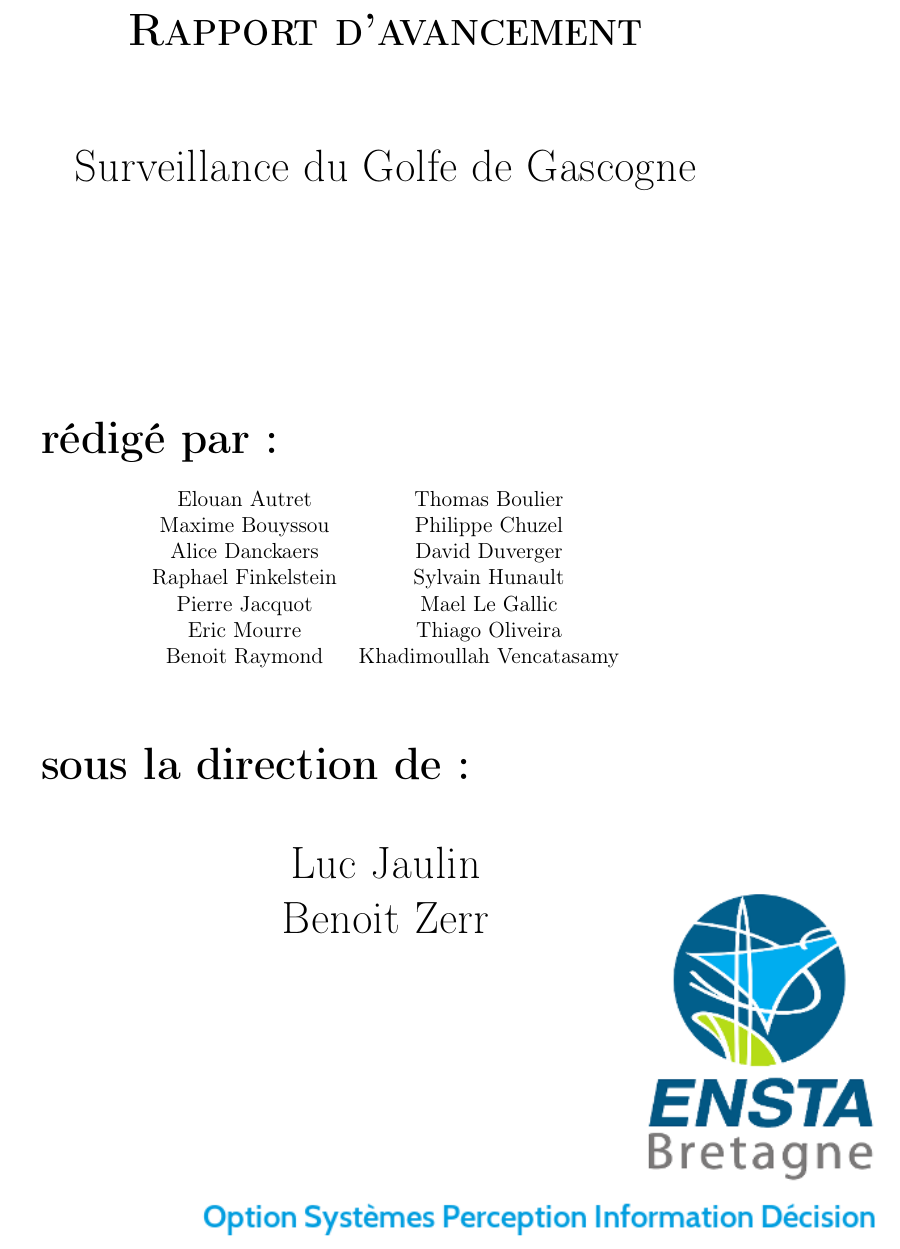
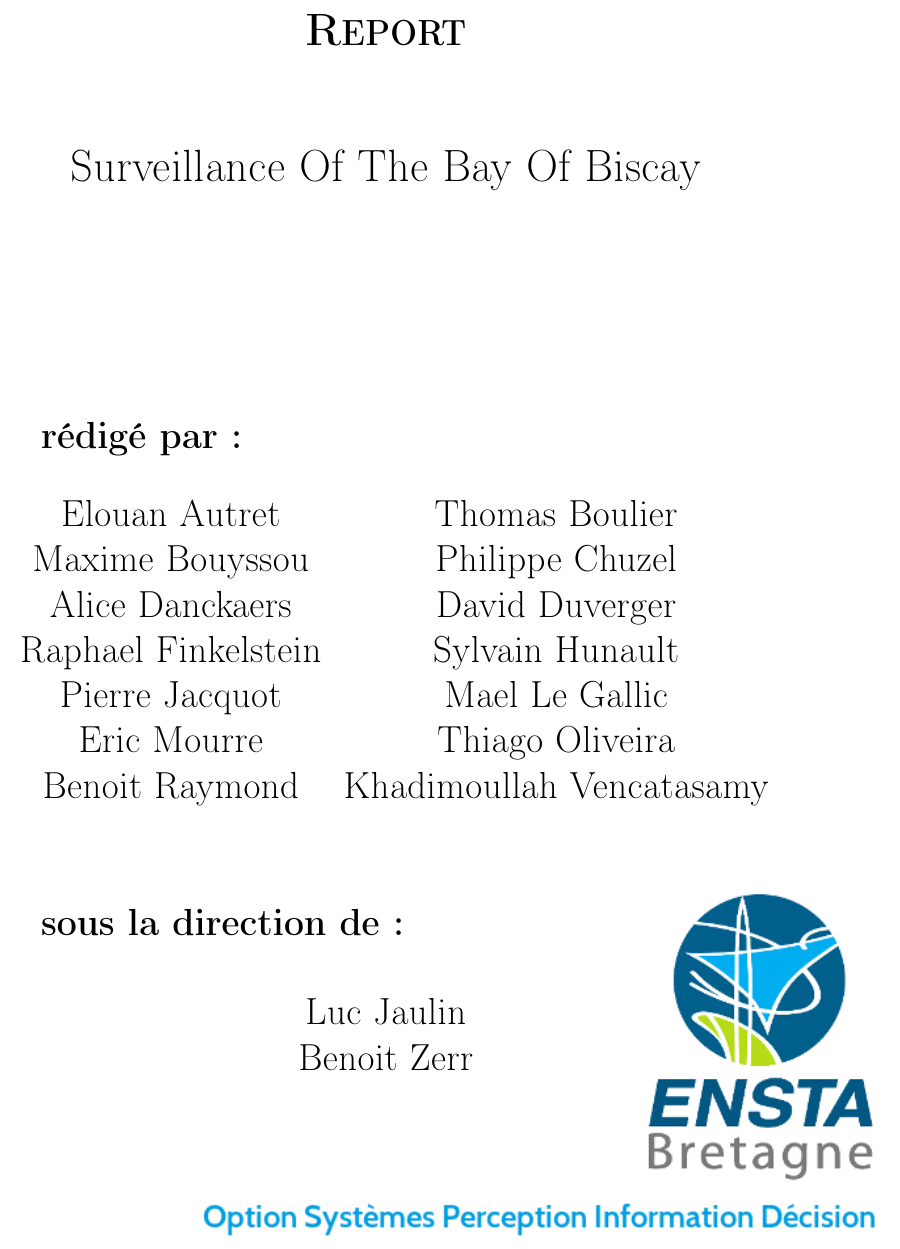
Before and after one commit to UV57-ProjetGascogne2016/Gascogne, a LaTeX thesis (RapportGroupe57.tex, which reads PageDeTitre.tex): part of page 1 of 19, cut at the place of the change. Compiled offline with pdfLaTeX.

Commit message:
Update PageDeTitre.tex

```diff
--- a/PageDeTitre.tex
+++ b/PageDeTitre.tex
@@ -4,18 +4,19 @@
 \AddToShipoutPicture*{\put(6,5){\includegraphics[scale=1]{FondTitreSPID}}} % Image background
 \begin{center}
 \vspace*{2cm}
-{\Huge \textsc{\textbf{Rapport d'avancement}}}\\
-\vspace*{2cm}
-{\huge Surveillance du Golfe de Gascogne}\par % Intitulé du projet
-\end{center}
-\vspace*{4cm}
-
-\textbf{\huge rédigé par :}
-
-\begin{center}
-\begin{tabular}{cc}
+{\Huge \textsc{\textbf{Report}}}\\
 
 
+\vspace*{2cm}
+{\huge Surveillance Of The Bay Of Biscay}\par % Intitulé du projet
+\end{center}
+
+
+\vspace*{4cm}
+\textbf{\LARGE rédigé par :}
+\begin{center}
+{\LARGE
+\begin{tabular}{cc}
 Elouan Autret & Thomas Boulier\\
 Maxime Bouyssou & Philippe Chuzel\\
 Alice Danckaers & David Duverger\\
@@ -23,15 +24,14 @@ Raphael Finkelstein & Sylvain Hunault\\
 Pierre Jacquot & Mael Le Gallic\\
 Eric Mourre & Thiago Oliveira\\
 Benoit Raymond & Khadimoullah Vencatasamy\\
-\end{tabular}
+\end{tabular}}
 \end{center}
 
 
-\vspace*{1cm}
-
-{\huge \textbf{sous la direction de :}}\\
+\vspace*{1.5 cm}
+{\LARGE \textbf{sous la direction de :}}\\
 \begin{center}
-{\huge
+{\LARGE
 Luc Jaulin\\
 Benoit Zerr\\}
 \end{center}
```
Also changed, not shown: RapportGroupe57.pdf.
